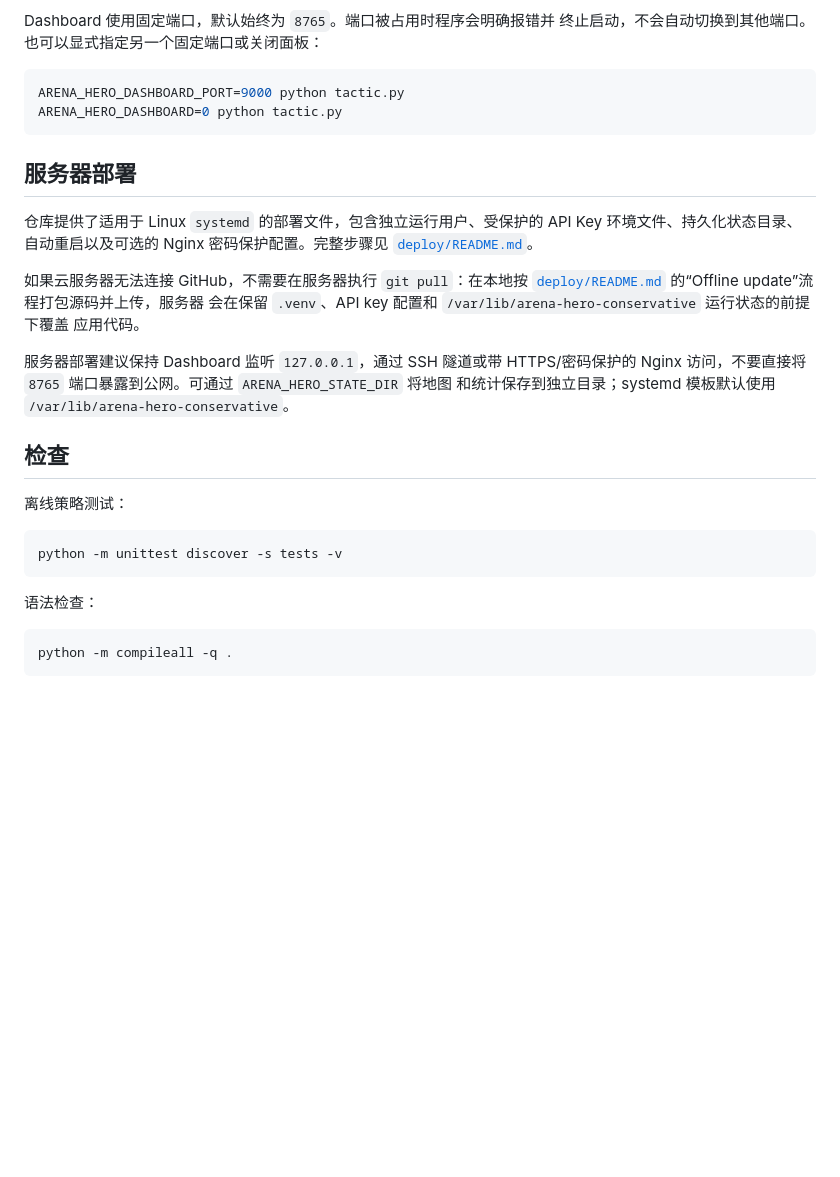
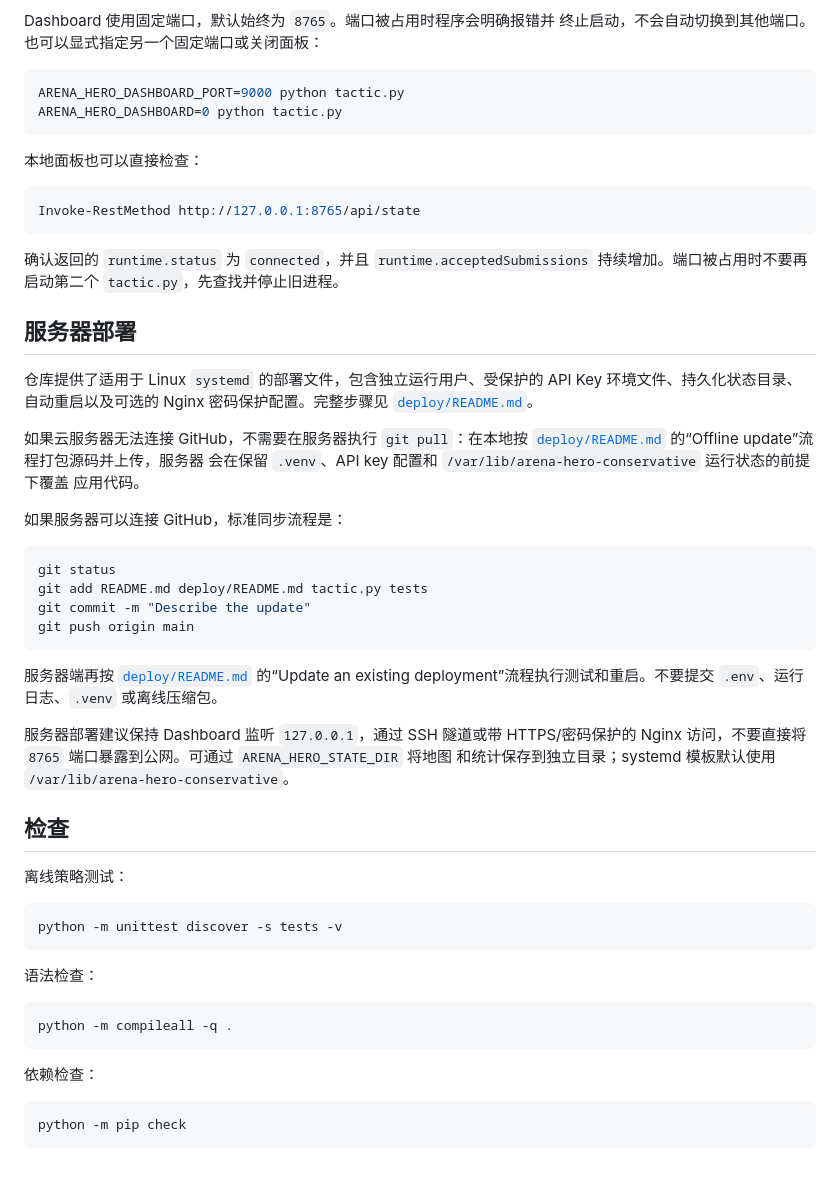
Before and after one commit to Evander-8/Arena-Hero-Conservative, a Markdown page: README.md, the part around one of its changes. Drawn GitHub-style; blank space fills up the shorter version.

Commit message:
Improve local and deployment documentation

````diff
--- a/README.md
+++ b/README.md
@@ -135,6 +168,15 @@ ARENA_HERO_DASHBOARD_PORT=9000 python tactic.py
 ARENA_HERO_DASHBOARD=0 python tactic.py
 ```
 
+本地面板也可以直接检查：
+
+```powershell
+Invoke-RestMethod http://127.0.0.1:8765/api/state
+```
+
+确认返回的 `runtime.status` 为 `connected`，并且 `runtime.acceptedSubmissions`
+持续增加。端口被占用时不要再启动第二个 `tactic.py`，先查找并停止旧进程。
+
 ## 服务器部署
 
 仓库提供了适用于 Linux `systemd` 的部署文件，包含独立运行用户、受保护的 API Key
@@ -145,6 +187,18 @@ ARENA_HERO_DASHBOARD=0 python tactic.py
 [`deploy/README.md`](deploy/README.md) 的“Offline update”流程打包源码并上传，服务器
 会在保留 `.venv`、API key 配置和 `/var/lib/arena-hero-conservative` 运行状态的前提下覆盖
 应用代码。
+
+如果服务器可以连接 GitHub，标准同步流程是：
+
+```bash
+git status
+git add README.md deploy/README.md tactic.py tests
+git commit -m "Describe the update"
+git push origin main
+```
+
+服务器端再按 [`deploy/README.md`](deploy/README.md) 的“Update an existing
+deployment”流程执行测试和重启。不要提交 `.env`、运行日志、`.venv` 或离线压缩包。
 
 服务器部署建议保持 Dashboard 监听 `127.0.0.1`，通过 SSH 隧道或带 HTTPS/密码保护的
 Nginx 访问，不要直接将 `8765` 端口暴露到公网。可通过 `ARENA_HERO_STATE_DIR` 将地图
@@ -163,3 +217,9 @@ python -m unittest discover -s tests -v
 ```bash
 python -m compileall -q .
 ```
+
+依赖检查：
+
+```bash
+python -m pip check
+```
````
Also changed, not shown: other parts of README.md (+35 -2 lines), deploy/README.md (+6 -3 lines).
